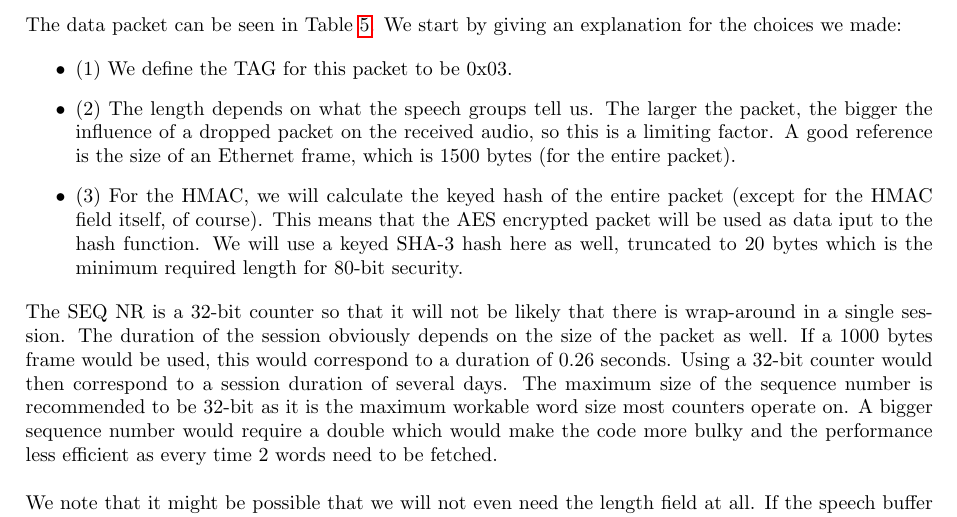
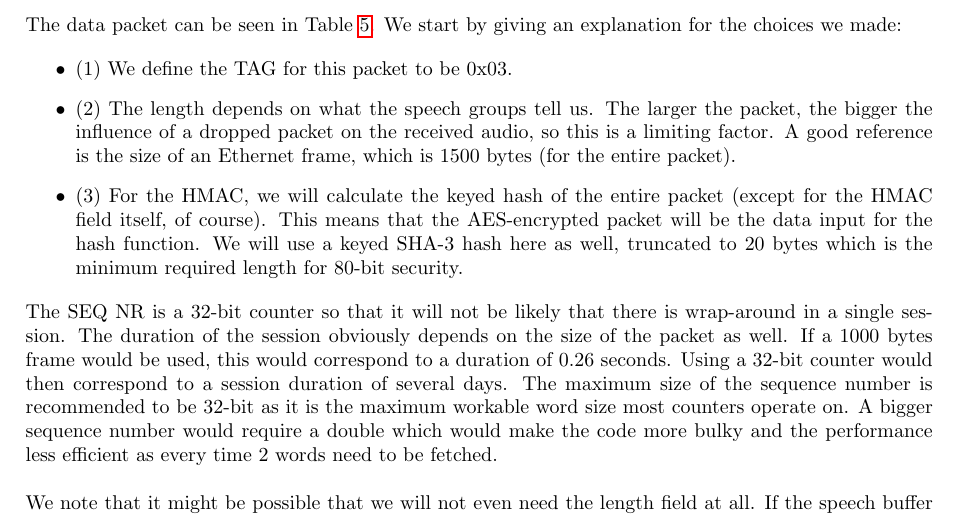
Before and after one commit to pmaene/EncryptedAudio, a LaTeX document (report_two.tex): part of page 2 of 3, cut so that both start at the same text. Compiled offline with pdfLaTeX.

Commit message:
Formulated a sentence a bit different

```diff
--- a/report_two.tex
+++ b/report_two.tex
@@ -140,7 +140,7 @@ The data packet can be seen in Table~\ref{tab:data_packet}. We start by giving a
 \begin{itemize}
     \item (1) We define the TAG for this packet to be 0x03.
     \item (2) The length depends on what the speech groups tell us. The larger the packet, the bigger the influence of a dropped packet on the received audio, so this is a limiting factor. A good reference is the size of an Ethernet frame, which is 1500 bytes (for the entire packet).
-    \item (3) For the HMAC, we will calculate the keyed hash of the entire packet (except for the HMAC field itself, of course). This means that the AES encrypted packet will be used as data iput to the hash function. We will use a keyed SHA-3 hash here as well, truncated to 20 bytes which is the minimum required length for 80-bit security.
+    \item (3) For the HMAC, we will calculate the keyed hash of the entire packet (except for the HMAC field itself, of course). This means that the AES-encrypted packet will be the data input for the hash function. We will use a keyed SHA-3 hash here as well, truncated to 20 bytes which is the minimum required length for 80-bit security.
 \end{itemize}
 
 The SEQ NR is a 32-bit counter so that it will not be likely that there is wrap-around in a single session. The duration of the session obviously depends on the size of the packet as well. If a 1000 bytes frame would be used, this would correspond to a duration of 0.26 seconds. Using a 32-bit counter would then correspond to a session duration of several days. The maximum size of the sequence number is recommended to be 32-bit as it is the maximum workable word size most counters operate on. A bigger sequence number would require a double which would make the code more bulky and the performance less efficient as every time 2 words need to be fetched.\\
```
